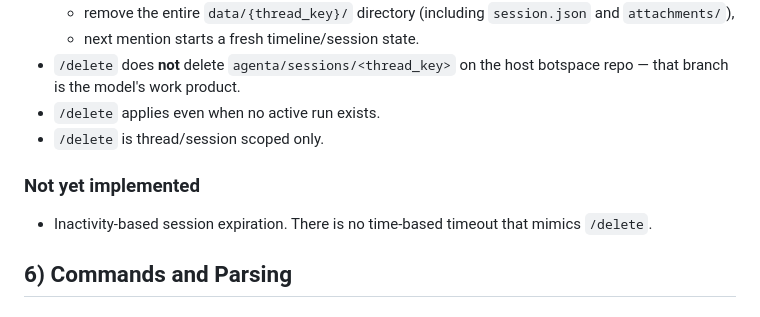
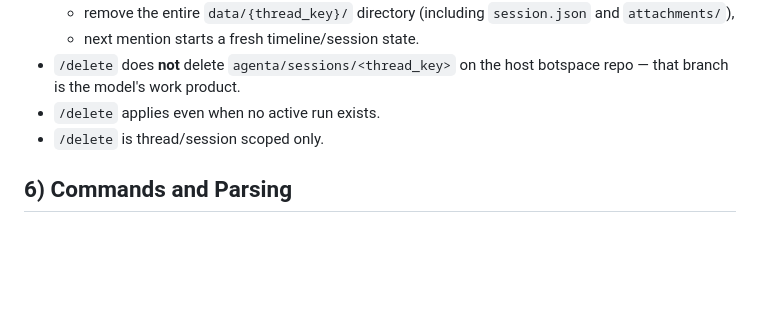
Before and after one commit to eladb/agenta, a Markdown page: SPEC.md, the part around the change. Drawn GitHub-style; blank space fills up the shorter version.

Commit message:
docs(SPEC): drop dangling 24h-inactivity-expiry "not yet implemented" from §5 (#56)
Co-Authored-By: Claude Opus 4.7 (1M context) <noreply@anthropic.com>

```diff
--- a/SPEC.md
+++ b/SPEC.md
@@ -73,9 +73,6 @@ Build a single-workspace Slack bot platform where each thread can host an isolat
 - `/delete` does **not** delete `agenta/sessions/<thread_key>` on the host botspace repo — that branch is the model's work product.
 - `/delete` applies even when no active run exists.
 - `/delete` is thread/session scoped only.
-
-### Not yet implemented
-- Inactivity-based session expiration. There is no time-based timeout that mimics `/delete`.
 
 ## 6) Commands and Parsing
 ### Supported Commands
```
